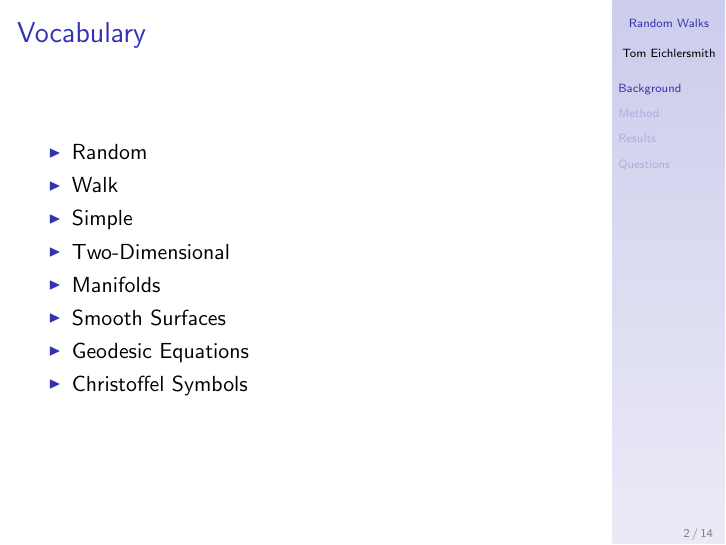
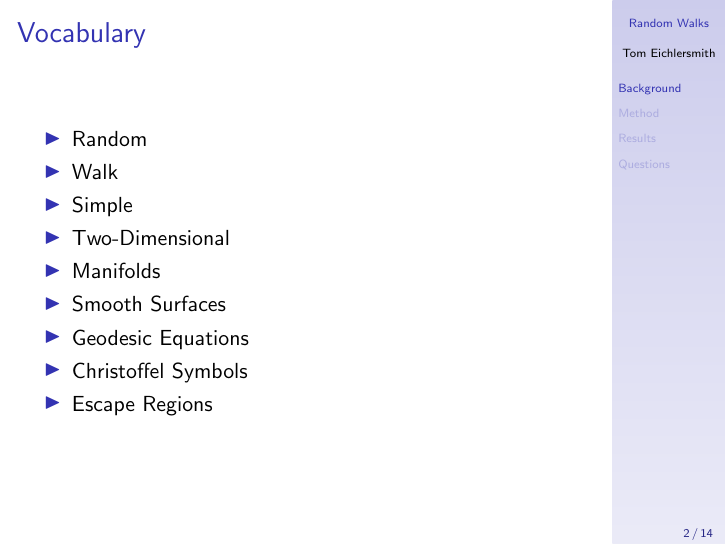
Before and after one commit to tomeichlersmith/RandomManifoldWalks, LaTeX slides (Presentation/slides.tex): page 2 of 24. The pictures show the PDF file Presentation/slides.pdf that the author committed with the source.

Commit message:
final touches

```diff
--- a/Presentation/slides.tex
+++ b/Presentation/slides.tex
@@ -12,7 +11,6 @@
 
 \usepackage{graphicx} % Allows including images
 \usepackage{booktabs} % Allows the use of \toprule, \midrule and \bottomrule in tables
-\usepackage{subfigure} % For images next to each other
 \usepackage{tikz} % Diagrams from dia
 
 %-----------------------------------------------
@@ -55,6 +53,7 @@ Hamline University \\
 		\item Smooth Surfaces
 		\item Geodesic Equations
 		\item Christoffel Symbols
+		\item Escape Regions
 	\end{itemize}
 
 \end{frame}
@@ -368,7 +367,7 @@ Hamline University \\
 
 %---------------------------------------------------------------
 
-\begin{frame}[noframenumbering]
+\begin{frame}
 
 	\frametitle{Torus}
 
@@ -379,7 +378,7 @@ Hamline University \\
 \end{frame}
 %---------------------------------------------------------------
 
-\begin{frame}[noframenumbering]
+\begin{frame}
 
 	\frametitle{Torus}
 
```
Also changed, not shown: Presentation/slides.pdf, Presentation/slides.tex (1 more changed lines), 4 other files.
